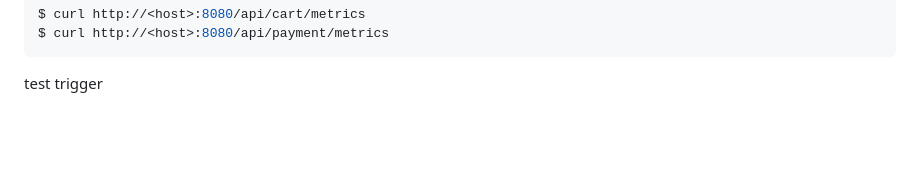
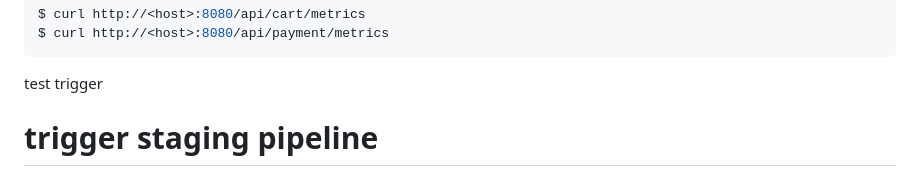
Before and after one commit to leela0303/roboshop-app, a Markdown page: README.md, the part around the change. Drawn GitHub-style; blank space fills up the shorter version.

Commit message:
trigger: staging pipeline

```diff
--- a/README.md
+++ b/README.md
@@ -128,3 +128,4 @@ $ curl http://<host>:8080/api/payment/metrics
 
 
 test trigger
+# trigger staging pipeline
```
